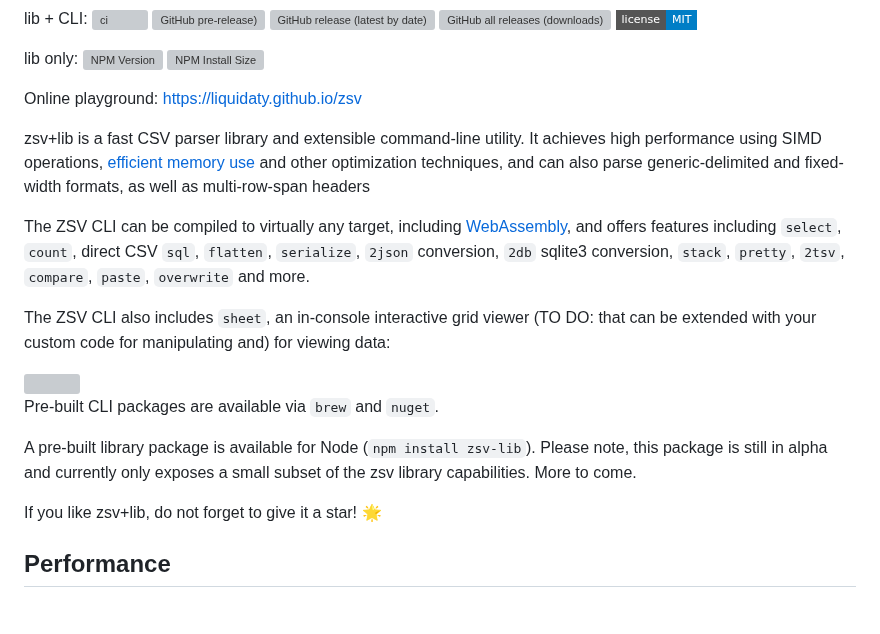
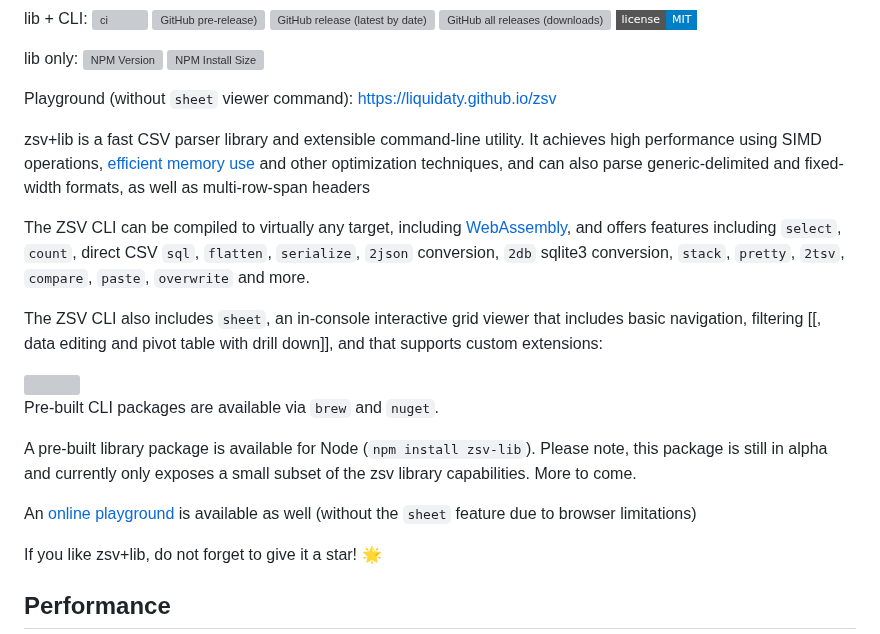
Before and after one commit to liquidaty/zsv, a Markdown page: README.md, the part around the change. Drawn GitHub-style; badges without logos; blank space fills up the shorter version; grey boxes are pictures that could not be loaded.

```diff
--- a/README.md
+++ b/README.md
@@ -16,7 +16,7 @@ lib only:
 [npm-url]: https://npmjs.org/package/zsv-lib
 [npm-version-image]: https://badgen.net/npm/v/zsv-lib
 
-Online playground: <https://liquidaty.github.io/zsv>
+Playground (without `sheet` viewer command): https://liquidaty.github.io/zsv
 
 zsv+lib is a fast CSV parser library and extensible command-line utility. It
 achieves high performance using SIMD operations, [efficient memory
@@ -28,9 +28,9 @@ The ZSV CLI can be compiled to virtually any target, including
 direct CSV `sql`, `flatten`, `serialize`, `2json` conversion, `2db` sqlite3
 conversion, `stack`, `pretty`, `2tsv`, `compare`, `paste`, `overwrite` and more.
 
-The ZSV CLI also includes `sheet`, an in-console interactive grid viewer (TO DO:
-that can be extended with your custom code for manipulating and) for viewing
-data:
+The ZSV CLI also includes `sheet`, an in-console interactive grid viewer that includes
+basic navigation, filtering [[, data editing and pivot table with drill down]],
+and that supports custom extensions:
 
 <img src="https://github.com/user-attachments/assets/c2ae32a3-48c4-499d-8ef7-7748687bd24f" width="50%">
 
@@ -39,6 +39,9 @@ Pre-built CLI packages are available via `brew` and `nuget`.
 A pre-built library package is available for Node (`npm install zsv-lib`).
 Please note, this package is still in alpha and currently only exposes a small
 subset of the zsv library capabilities. More to come.
+
+An [online playground](https://liquidaty.github.io/zsv) is available as well
+(without the `sheet` feature due to browser limitations)
 
 If you like zsv+lib, do not forget to give it a star! 🌟
 
```
